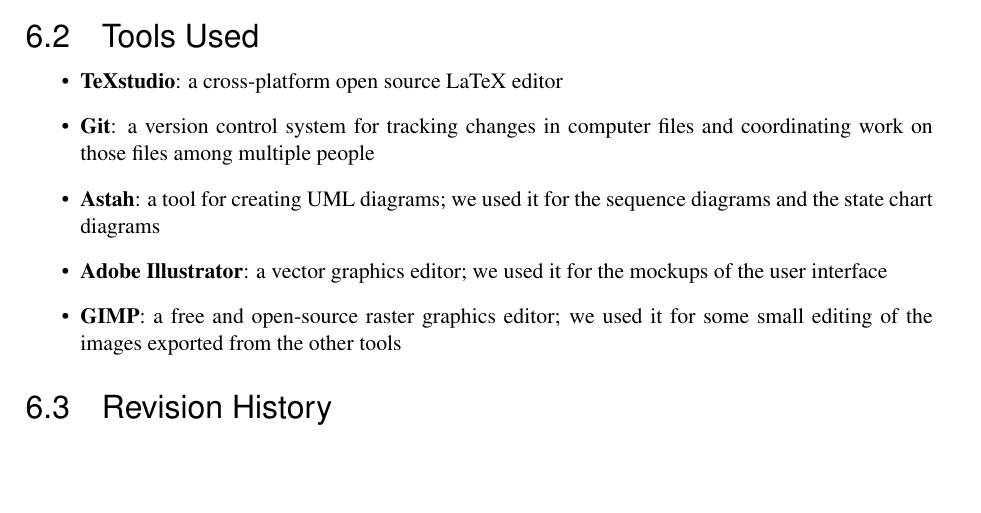
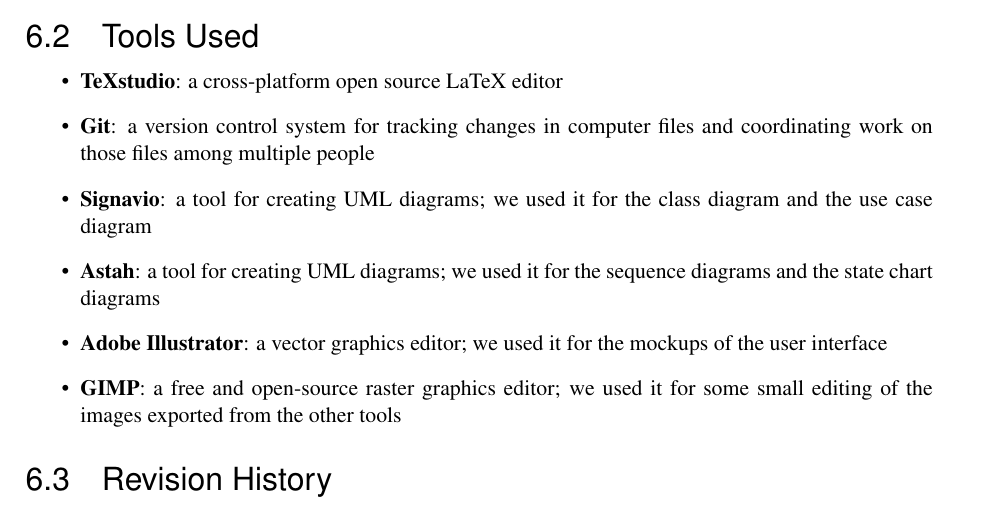
Before and after one commit to TommasoBianchi/BettiBianchi_SWENG2, a LaTeX document (DD/Latex/main.tex, which reads DD/Latex/Files/Appendix/tools.tex): part of page 12 of 13, cut so that both start at the same text, the shorter picture padded with empty space. Compiled offline with pdfLaTeX; a LaTeX package or settings file that is missing is left out.

Commit message:
re-added signavio in the tools subsection

```diff
--- a/DD/Latex/Files/Appendix/tools.tex
+++ b/DD/Latex/Files/Appendix/tools.tex
@@ -1,7 +1,7 @@
 \begin{itemize}
 \item \textbf{TeXstudio}: a cross-platform open source LaTeX editor
 \item \textbf{Git}: a version control system for tracking changes in computer files and coordinating work on those files among multiple people
-%\item \textbf{Signavio}: a tool for creating UML diagrams; we used it for the class diagram and the use case diagram
+\item \textbf{Signavio}: a tool for creating UML diagrams; we used it for the class diagram and the use case diagram
 \item \textbf{Astah}: a tool for creating UML diagrams; we used it for the sequence diagrams and the state chart diagrams
 %\item \textbf{Alloy Analizer}: an IDE for the Alloy language, which includes the Kodkod model finder and a variety of SAT solvers, as well as the standard Alloy library
 \item \textbf{Adobe Illustrator}: a vector graphics editor; we used it for the mockups of the user interface
```
